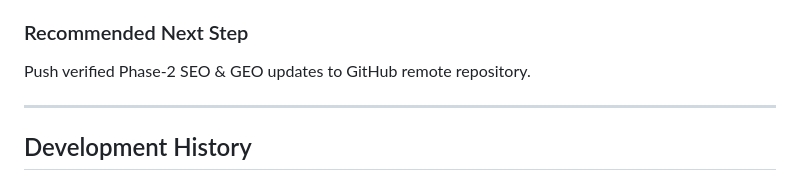
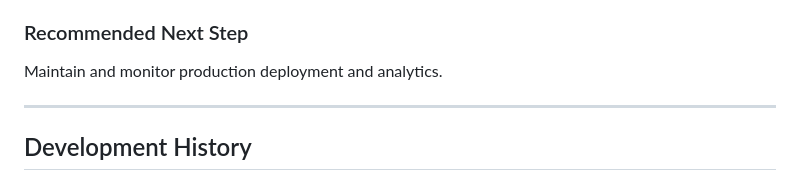
Before and after one commit to RealAtulSah/site, a Markdown page: editing.md, the part around the change. GitHub-like rendering.

Commit message:
chore(memory): record successful push in editing.md

```diff
--- a/editing.md
+++ b/editing.md
@@ -125,7 +125,7 @@ None.
 - **Footer Attribution Rule**: Retain `Developed by Atul Sah` linking to `https://atulsah.in` across all 28 pages.
 
 ### Recommended Next Step
-Push verified Phase-2 SEO & GEO updates to GitHub remote repository.
+Maintain and monitor production deployment and analytics.
 
 ---
 
```
